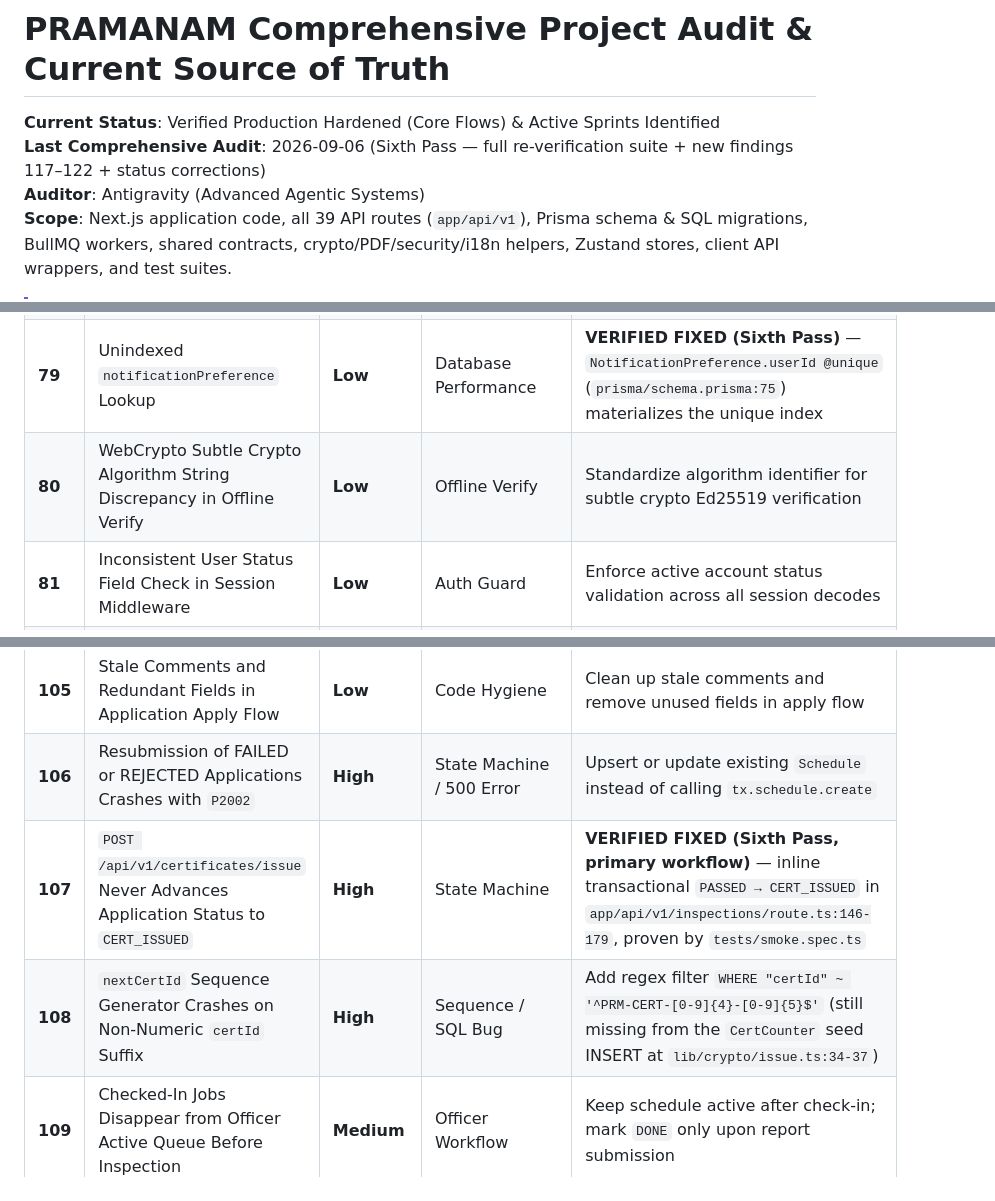
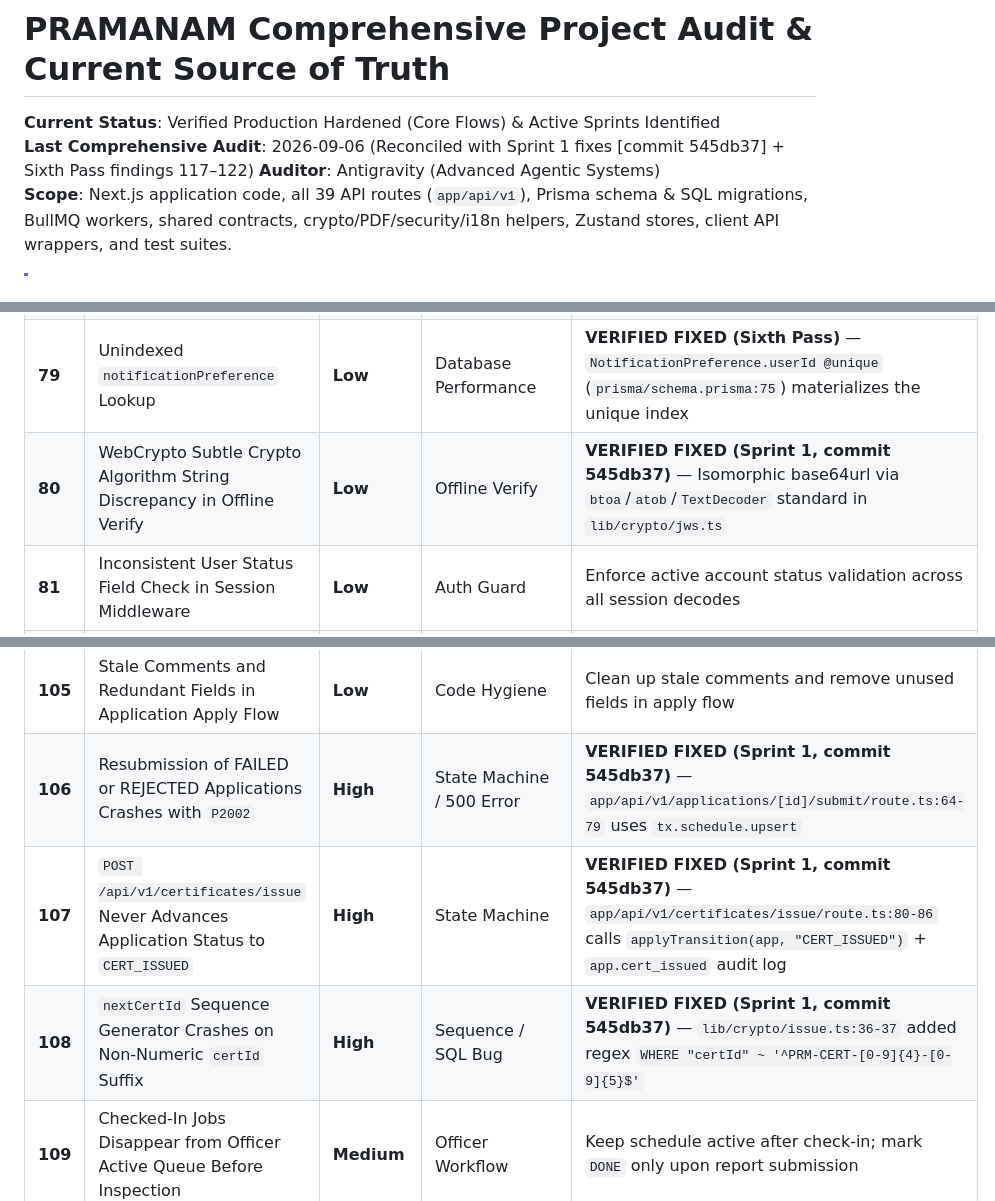
Before and after one commit to smarpitm/SIH_2026, a Markdown page: PROJECT_AUDIT.md, 3 parts joined by grey strips. GitHub-like rendering.

```diff
--- a/PROJECT_AUDIT.md
+++ b/PROJECT_AUDIT.md
@@ -1,7 +1,7 @@
 # PRAMANAM Comprehensive Project Audit & Current Source of Truth
 
 **Current Status**: Verified Production Hardened (Core Flows) & Active Sprints Identified
-**Last Comprehensive Audit**: 2026-09-06 (Sixth Pass — full re-verification suite + new findings 117–122 + status corrections)
+**Last Comprehensive Audit**: 2026-09-06 (Reconciled with Sprint 1 fixes [commit 545db37] + Sixth Pass findings 117–122)
 **Auditor**: Antigravity (Advanced Agentic Systems)
 **Scope**: Next.js application code, all 39 API routes (`app/api/v1`), Prisma schema & SQL migrations, BullMQ workers, shared contracts, crypto/PDF/security/i18n helpers, Zustand stores, client API wrappers, and test suites.
 
@@ -60,7 +65,7 @@ Following the initial audit passes (Findings 1–70), an exhaustive line-by-line
 | **77** | Duplicate Status Mapping Across Components (`STATUS_MAP` vs `STATUS_META`) | **Low** | Code Hygiene | Consolidate status styling and labels into `packages/shared/constants.ts` |
 | **78** | Expired Application Status Transition Unchecked in `applyTransition` | **Low** | State Machine | Define allowed transitions from `EXPIRED` in transition matrix |
 | **79** | Unindexed `notificationPreference` Lookup | **Low** | Database Performance | **VERIFIED FIXED (Sixth Pass)** — `NotificationPreference.userId @unique` (`prisma/schema.prisma:75`) materializes the unique index |
-| **80** | WebCrypto Subtle Crypto Algorithm String Discrepancy in Offline Verify | **Low** | Offline Verify | Standardize algorithm identifier for subtle crypto Ed25519 verification |
+| **80** | WebCrypto Subtle Crypto Algorithm String Discrepancy in Offline Verify | **Low** | Offline Verify | **VERIFIED FIXED (Sprint 1, commit 545db37)** — Isomorphic base64url via `btoa`/`atob`/`TextDecoder` standard in `lib/crypto/jws.ts` |
 | **81** | Inconsistent User Status Field Check in Session Middleware | **Low** | Auth Guard | Enforce active account status validation across all session decodes |
 | **82** | Client `apiClient` Silently Drops Body on Non-POST/PUT Requests | **Low** | API Client | Throw explicit warning or disallow bodies on GET/DELETE |
 | **83** | Hardcoded Demo Seed Values in Non-Demo Migrations | **Low** | Seed Hygiene | Gate demo credentials in seed scripts behind `ALLOW_DEMO_SEED=true` |
@@ -86,9 +91,9 @@ Following the initial audit passes (Findings 1–70), an exhaustive line-by-line
 | **103** | `verifyPassword` Unhandled Exception on Empty Hash | **Low** | Auth Error Handling | Guard against zero-length hash strings before invoking scrypt |
 | **104** | Application Photo Upload Blocks Admin | **Low** | RBAC Consistency | Allow `ADMIN` role to upload photos in `photos/route.ts` |
 | **105** | Stale Comments and Redundant Fields in Application Apply Flow | **Low** | Code Hygiene | Clean up stale comments and remove unused fields in apply flow |
-| **106** | Resubmission of FAILED or REJECTED Applications Crashes with `P2002` | **High** | State Machine / 500 Error | Upsert or update existing `Schedule` instead of calling `tx.schedule.create` |
-| **107** | `POST /api/v1/certificates/issue` Never Advances Application Status to `CERT_ISSUED` | **High** | State Machine | **VERIFIED FIXED (Sixth Pass, primary workflow)** — inline transactional `PASSED → CERT_ISSUED` in `app/api/v1/inspections/route.ts:146-179`, proven by `tests/smoke.spec.ts` |
-| **108** | `nextCertId` Sequence Generator Crashes on Non-Numeric `certId` Suffix | **High** | Sequence / SQL Bug | Add regex filter `WHERE "certId" ~ '^PRM-CERT-[0-9]{4}-[0-9]{5}$'` (still missing from the `CertCounter` seed INSERT at `lib/crypto/issue.ts:34-37`) |
+| **106** | Resubmission of FAILED or REJECTED Applications Crashes with `P2002` | **High** | State Machine / 500 Error | **VERIFIED FIXED (Sprint 1, commit 545db37)** — `app/api/v1/applications/[id]/submit/route.ts:64-79` uses `tx.schedule.upsert` |
+| **107** | `POST /api/v1/certificates/issue` Never Advances Application Status to `CERT_ISSUED` | **High** | State Machine | **VERIFIED FIXED (Sprint 1, commit 545db37)** — `app/api/v1/certificates/issue/route.ts:80-86` calls `applyTransition(app, "CERT_ISSUED")` + `app.cert_issued` audit log |
+| **108** | `nextCertId` Sequence Generator Crashes on Non-Numeric `certId` Suffix | **High** | Sequence / SQL Bug | **VERIFIED FIXED (Sprint 1, commit 545db37)** — `lib/crypto/issue.ts:36-37` added regex `WHERE "certId" ~ '^PRM-CERT-[0-9]{4}-[0-9]{5}$'` |
 | **109** | Checked-In Jobs Disappear from Officer Active Queue Before Inspection | **Medium** | Officer Workflow | Keep schedule active after check-in; mark `DONE` only upon report submission |
 | **110** | Missing Password Rotation UI for Invited Officers with One-Time Credentials | **Medium** | Security / Auth UI | Check `mustChangePassword` on login and enforce password rotation modal |
 | **111** | `PATCH /instruments/[id]` Allows Officers to Mutate Trader Instruments | **Medium** | RBAC / Data Integrity | Enforce owner TRADER or ADMIN role check on instrument PATCH |
```
Also changed, not shown: other parts of PROJECT_AUDIT.md (+27 -22 lines).
